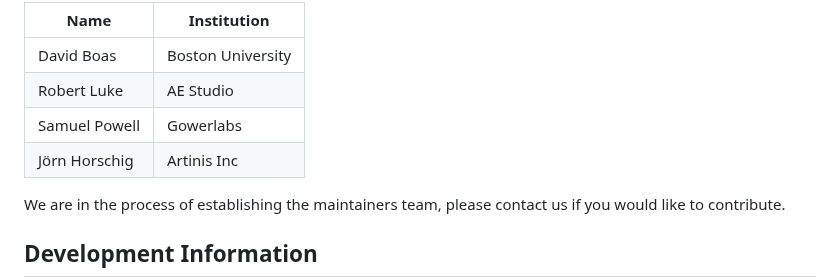
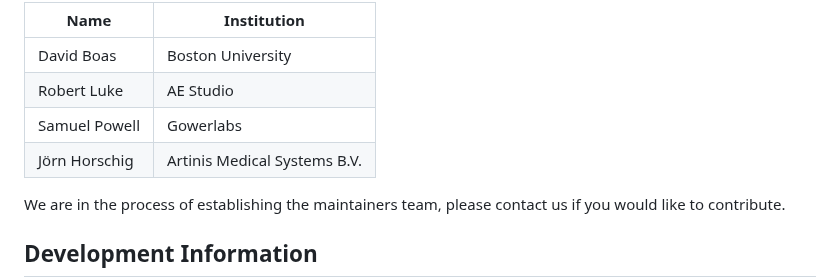
Before and after one commit to fNIRS/snirf, a Markdown page: README.md, the part around the change. GitHub-like rendering.

Commit message:
Update README.md
Co-authored-by: Jörn M. Horschig <joern@horschig.de>

```diff
--- a/README.md
+++ b/README.md
@@ -52,7 +52,7 @@ The current steering committee is:
 | David Boas     | Boston University                |
 | Robert Luke    | AE Studio                        |
 | Samuel Powell  | Gowerlabs                        |
-| Jörn Horschig  | Artinis Inc                      |
+| Jörn Horschig  | Artinis Medical Systems B.V. |
 
 We are in the process of establishing the maintainers team,
 please contact us if you would like to contribute.
```
